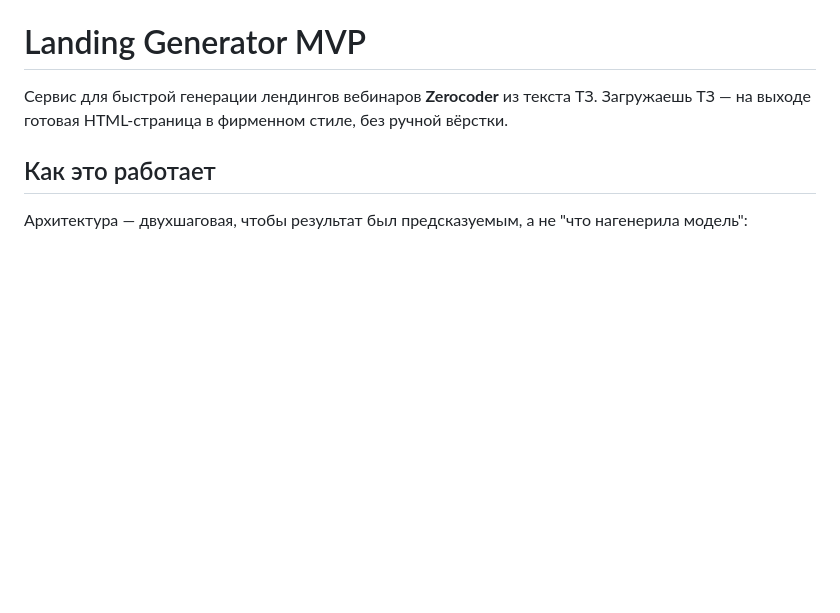
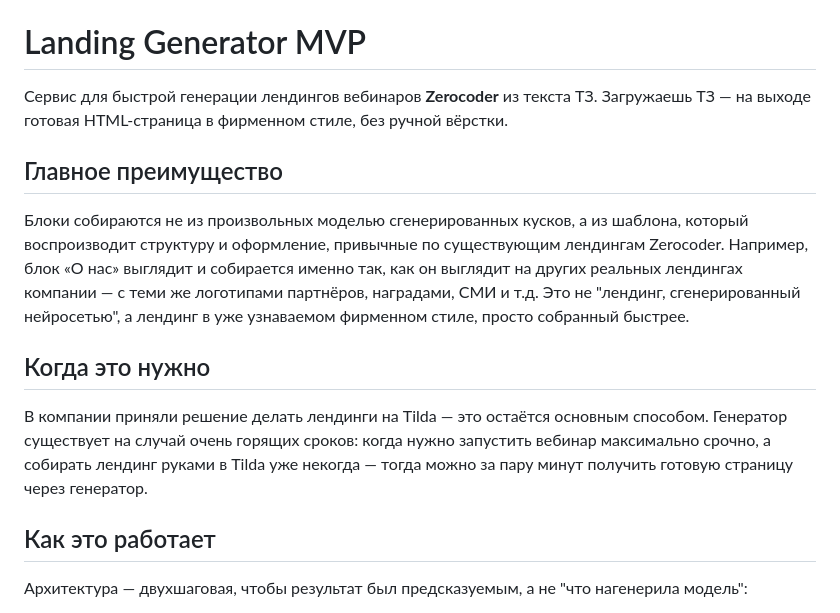
Before and after one commit to valeriyaromanchik28-oss/landing-generator-mvp, a Markdown page: README.md, the part around the change. Drawn GitHub-style; blank space fills up the shorter version.

Commit message:
Дополнить README: главное преимущество и сценарий использования

```diff
--- a/README.md
+++ b/README.md
@@ -1,6 +1,14 @@
 # Landing Generator MVP
 
 Сервис для быстрой генерации лендингов вебинаров **Zerocoder** из текста ТЗ. Загружаешь ТЗ — на выходе готовая HTML-страница в фирменном стиле, без ручной вёрстки.
+
+## Главное преимущество
+
+Блоки собираются не из произвольных моделью сгенерированных кусков, а из шаблона, который воспроизводит структуру и оформление, привычные по существующим лендингам Zerocoder. Например, блок «О нас» выглядит и собирается именно так, как он выглядит на других реальных лендингах компании — с теми же логотипами партнёров, наградами, СМИ и т.д. Это не "лендинг, сгенерированный нейросетью", а лендинг в уже узнаваемом фирменном стиле, просто собранный быстрее.
+
+## Когда это нужно
+
+В компании приняли решение делать лендинги на Tilda — это остаётся основным способом. Генератор существует на случай очень горящих сроков: когда нужно запустить вебинар максимально срочно, а собирать лендинг руками в Tilda уже некогда — тогда можно за пару минут получить готовую страницу через генератор.
 
 ## Как это работает
 
```
